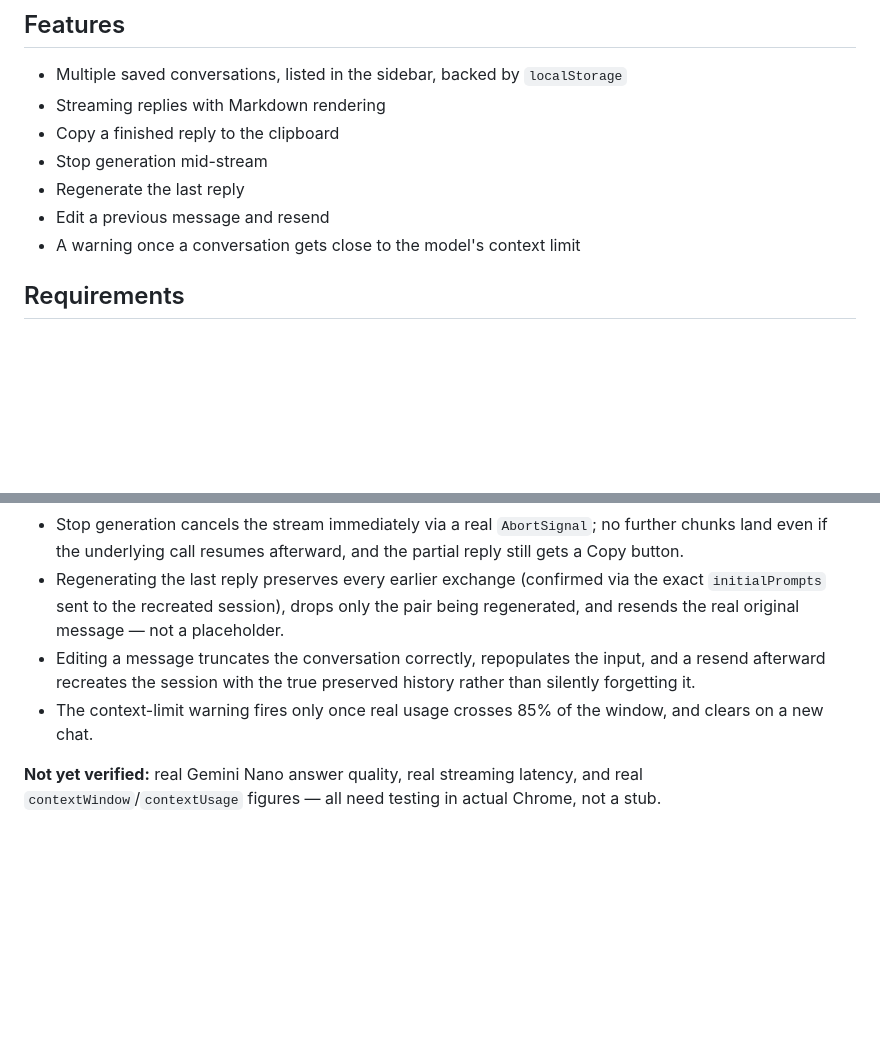
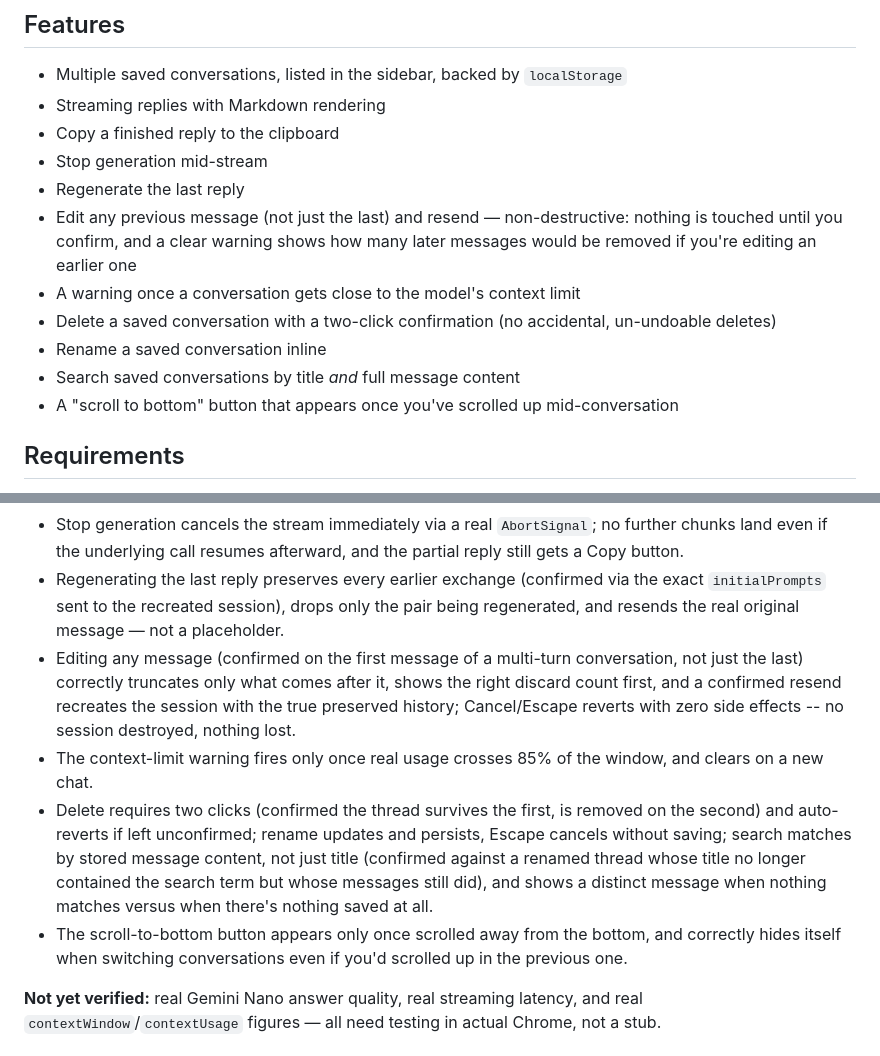
Before and after one commit to nlade-core/chrome-chat, a Markdown page: README.md, 2 parts joined by grey strips. GitHub-like rendering; blank space fills up the shorter version.

Commit message:
Update README with all catch-up features
Co-Authored-By: Claude Sonnet 5 <noreply@anthropic.com>

```diff
--- a/README.md
+++ b/README.md
@@ -13,8 +13,12 @@ Built directly on two pages from [`pages-lab-ai`](https://github.com/nlade-core/
 - Copy a finished reply to the clipboard
 - Stop generation mid-stream
 - Regenerate the last reply
-- Edit a previous message and resend
+- Edit any previous message (not just the last) and resend — non-destructive: nothing is touched until you confirm, and a clear warning shows how many later messages would be removed if you're editing an earlier one
 - A warning once a conversation gets close to the model's context limit
+- Delete a saved conversation with a two-click confirmation (no accidental, un-undoable deletes)
+- Rename a saved conversation inline
+- Search saved conversations by title *and* full message content
+- A "scroll to bottom" button that appears once you've scrolled up mid-conversation
 
 ## Requirements
 
@@ -41,8 +45,10 @@ End to end with Playwright, stubbing `window.LanguageModel` (this is an ordinary
 - A response containing a literal `<script>` tag and Markdown formatting renders as inert escaped text with the formatting intact — no real script executes.
 - Stop generation cancels the stream immediately via a real `AbortSignal`; no further chunks land even if the underlying call resumes afterward, and the partial reply still gets a Copy button.
 - Regenerating the last reply preserves every earlier exchange (confirmed via the exact `initialPrompts` sent to the recreated session), drops only the pair being regenerated, and resends the real original message — not a placeholder.
-- Editing a message truncates the conversation correctly, repopulates the input, and a resend afterward recreates the session with the true preserved history rather than silently forgetting it.
+- Editing any message (confirmed on the first message of a multi-turn conversation, not just the last) correctly truncates only what comes after it, shows the right discard count first, and a confirmed resend recreates the session with the true preserved history; Cancel/Escape reverts with zero side effects -- no session destroyed, nothing lost.
 - The context-limit warning fires only once real usage crosses 85% of the window, and clears on a new chat.
+- Delete requires two clicks (confirmed the thread survives the first, is removed on the second) and auto-reverts if left unconfirmed; rename updates and persists, Escape cancels without saving; search matches by stored message content, not just title (confirmed against a renamed thread whose title no longer contained the search term but whose messages still did), and shows a distinct message when nothing matches versus when there's nothing saved at all.
+- The scroll-to-bottom button appears only once scrolled away from the bottom, and correctly hides itself when switching conversations even if you'd scrolled up in the previous one.
 
 **Not yet verified:** real Gemini Nano answer quality, real streaming latency, and real `contextWindow`/`contextUsage` figures — all need testing in actual Chrome, not a stub.
 
```
